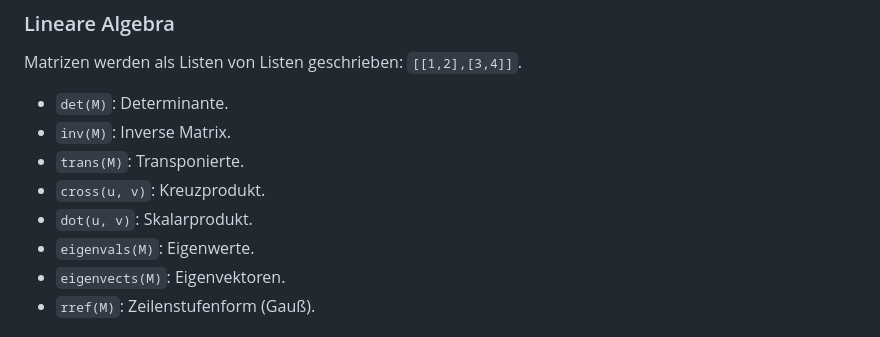
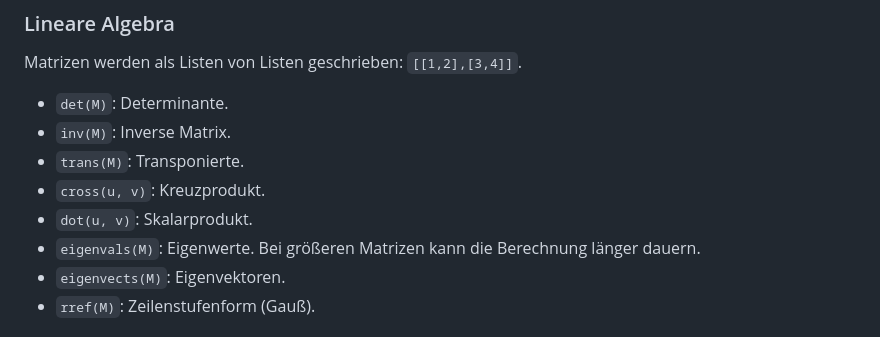
Before and after one commit to hendr15k/bookish-waffle, a Markdown page: ANLEITUNG.md, the part around the change. Rendered like a GitHub page.

```diff
--- a/ANLEITUNG.md
+++ b/ANLEITUNG.md
@@ -167,7 +167,7 @@ Matrizen werden als Listen von Listen geschrieben: `[[1,2],[3,4]]`.
 *   `trans(M)`: Transponierte.
 *   `cross(u, v)`: Kreuzprodukt.
 *   `dot(u, v)`: Skalarprodukt.
-*   `eigenvals(M)`: Eigenwerte.
+*   `eigenvals(M)`: Eigenwerte. Bei größeren Matrizen kann die Berechnung länger dauern.
 *   `eigenvects(M)`: Eigenvektoren.
 *   `rref(M)`: Zeilenstufenform (Gauß).
 
```
Also changed, not shown: README.md (+1 -1 lines).
